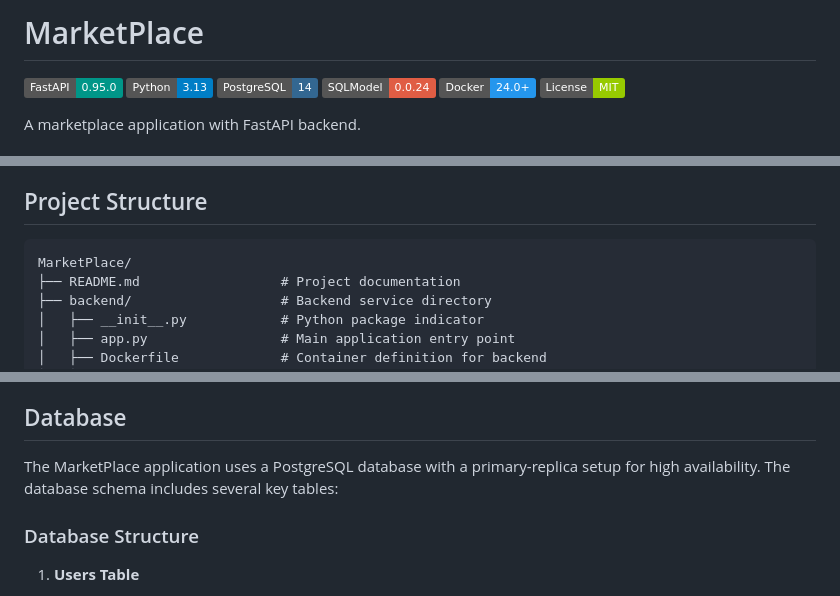
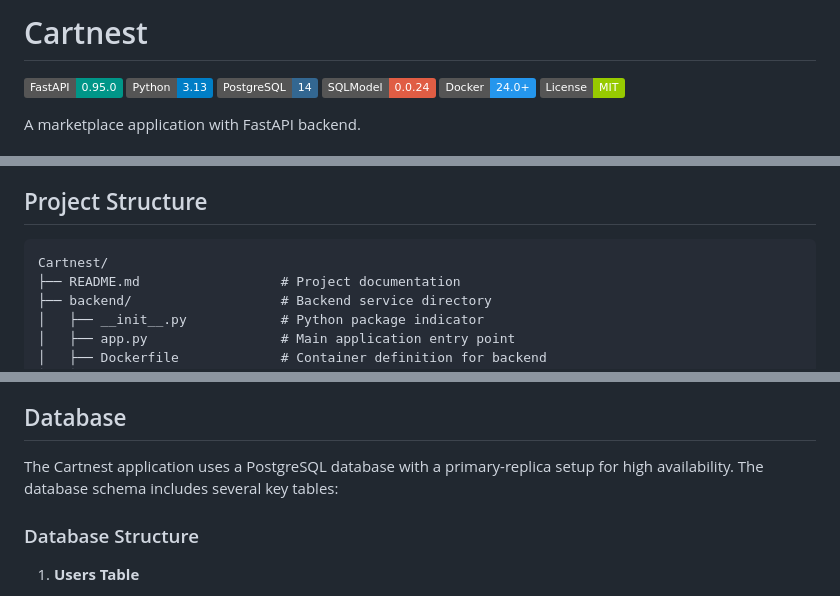
Before and after one commit to moazragab12/Cartnest, a Markdown page: README.md, 3 parts joined by grey strips. GitHub-like rendering; badges without logos.

````diff
--- a/README.md
+++ b/README.md
@@ -1,4 +1,4 @@
-# MarketPlace
+# Cartnest
 
 [![FastAPI](https://img.shields.io/badge/FastAPI-0.95.0-009688.svg?style=flat&logo=FastAPI&logoColor=white)](https://fastapi.tiangolo.com)
 [![Python](https://img.shields.io/badge/Python-3.13-blue.svg?style=flat&logo=python&logoColor=white)](https://www.python.org)
@@ -28,7 +28,7 @@ A marketplace application with FastAPI backend.
 ## Project Structure
 
 ```
-MarketPlace/
+Cartnest/
 ├── README.md                  # Project documentation
 ├── backend/                   # Backend service directory
 │   ├── __init__.py            # Python package indicator
@@ -160,7 +160,8 @@ class UserModel:
   - Follow Google-style docstring format
 ## Database
 
-The MarketPlace application uses a PostgreSQL database with a primary-replica setup for high availability. The database schema includes several key tables:
+The Cartnest application uses a PostgreSQL database with a primary-replica setup for high availability. The database schema includes several key tables:
+
 
 ### Database Structure
 
````
Also changed, not shown: other parts of README.md (+1 -1 lines).
